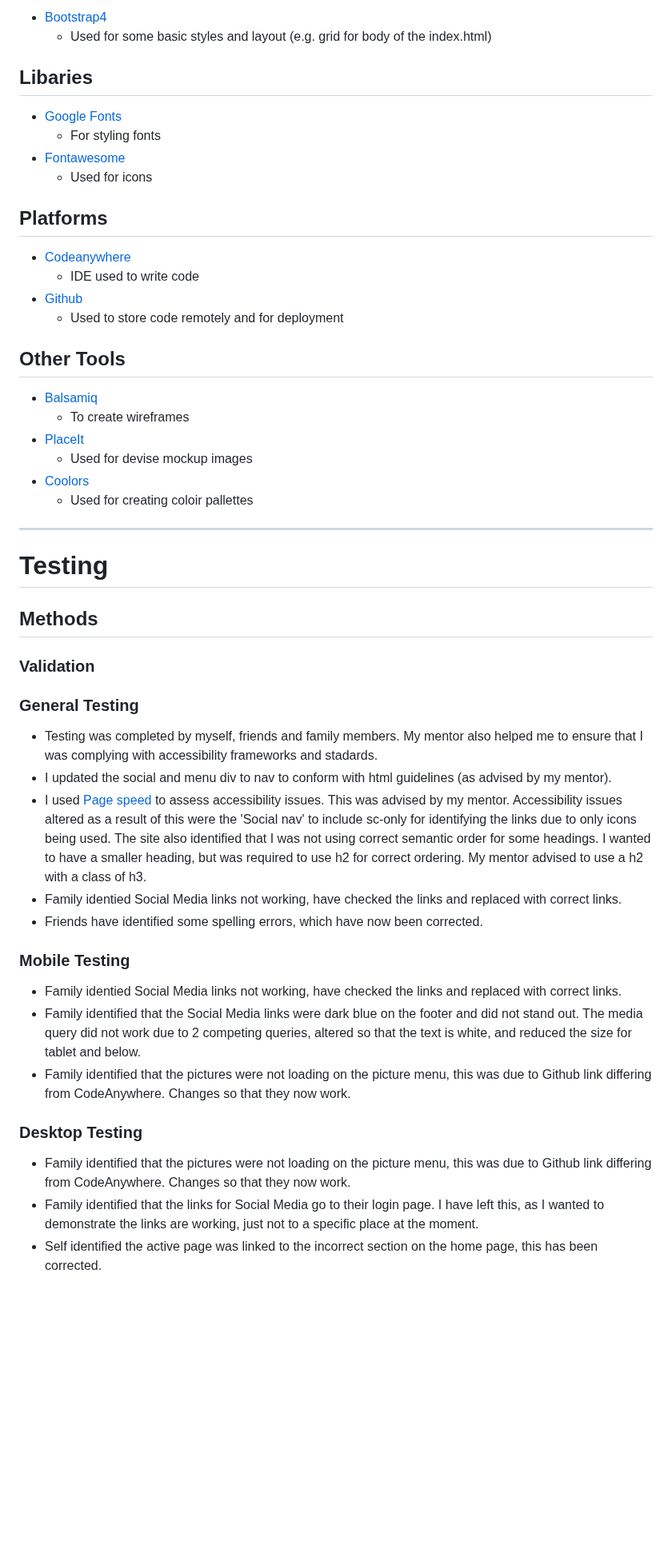
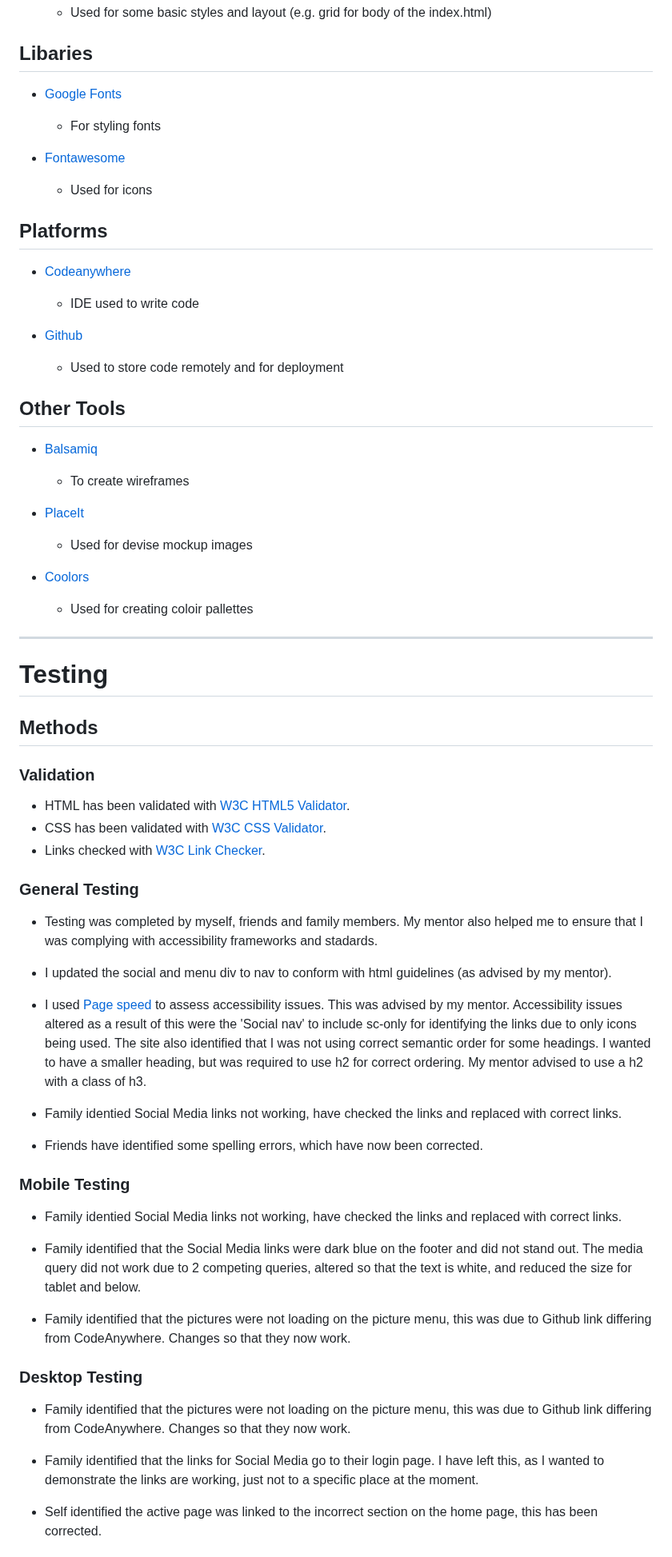
Before and after one commit to angielsteele/visitliverpool3, a Markdown page: README.md, the part around one of its changes. Shown at 80% size. GitHub-like rendering; blank space fills up the shorter version.

```diff
--- a/README.md
+++ b/README.md
@@ -151,20 +258,29 @@ As Mersyside is located on the Mersey estuary, I wanted the design to be nautica
 - [Fontawesome](https://fontawesome.com/)
+
   - Used for icons
 
 ## Platforms
 
 - [Codeanywhere](https://app.codeanywhere.com/)
+
   - IDE used to write code
+
 - [Github](https://github.com/)
+
   - Used to store code remotely and for deployment
 
 ## Other Tools
 
 - [Balsamiq](https://balsamiq.com/)
+
   - To create wireframes
+
 - [PlaceIt](https://placeit.net/)
+
   - Used for devise mockup images
+
 - [Coolors](https://coolors.co/)
+
   - Used for creating coloir pallettes
 
 ----
@@ -175,24 +291,36 @@ As Mersyside is located on the Mersey estuary, I wanted the design to be nautica
 
 ### Validation
 
+- HTML has been validated with [W3C HTML5 Validator](https://validator.w3.org/).
+- CSS has been validated with [W3C CSS Validator](https://jigsaw.w3.org/css-validator/).
+- Links checked with [W3C Link Checker](https://validator.w3.org/checklink).
+
 ### General Testing
 
 - Testing was completed by myself, friends and family members. My mentor also helped me to ensure that I was complying with accessibility frameworks and stadards.
+
 - I updated the social and menu div to nav to conform with html guidelines (as advised by my mentor).
+
 - I used [Page speed](https://pagespeed.web.dev/) to assess accessibility issues. This was advised by my mentor.  Accessibility issues altered as a result of this were the 'Social nav' to include sc-only for identifying the links due to only icons being used. The site also identified that I was not using correct semantic order for some headings.  I wanted to have a smaller heading, but was required to use h2 for correct ordering.  My mentor advised to use a h2 with a class of h3.
+
 - Family identied Social Media links not working, have checked the links and replaced with correct links.
+
 - Friends have identified some spelling errors, which have now been corrected.
 
 ### Mobile Testing
 
 - Family identied Social Media links not working, have checked the links and replaced with correct links.
+
 - Family identified that the Social Media links were dark blue on the footer and did not stand out. The media query did not work due to 2 competing queries, altered so that the text is white, and reduced the size for tablet and below.
+
 - Family identified that the pictures were not loading on the picture menu, this was due to Github link differing from CodeAnywhere. Changes so that they now work.
 
 ### Desktop Testing
 
 - Family identified that the pictures were not loading on the picture menu, this was due to Github link differing from CodeAnywhere. Changes so that they now work.
+
 - Family identified that the links for Social Media go to their login page. I have left this, as I wanted to demonstrate the links are working, just not to a specific place at the moment.
+
 - Self identified the active page was linked to the incorrect section on the home page, this has been corrected.
 
 ## Bugs
```
Also changed, not shown: other parts of README.md (+119 -4 lines).
